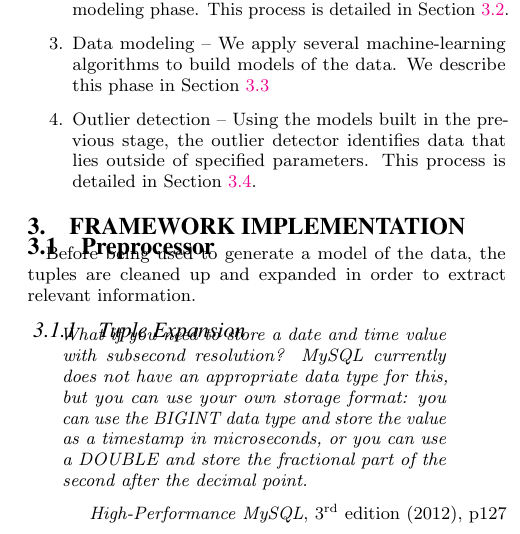
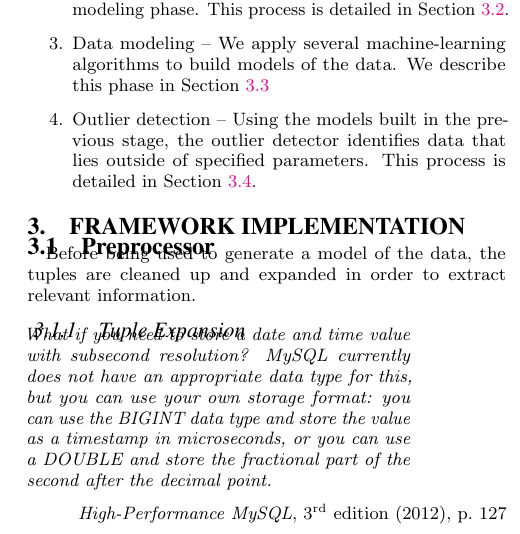
Before and after one commit to cpitclaudel/dBoost, a LaTeX document (paper/paper.tex, which reads paper/preproc.tex): part of one column of page 2 of 8, cut so that both start at the same text. Compiled offline with pdfLaTeX.

Commit message:
Flush the quote back to the left

```diff
--- a/paper/preproc.tex
+++ b/paper/preproc.tex
@@ -4,7 +4,7 @@ Before being used to generate a model of the data, the tuples are cleaned up and
 
 \subsubsection{Tuple Expansion}
 
-\indent\indent\begin{minipage}{0.8\linewidth}
+\noindent\begin{minipage}{0.8\linewidth}
   \itshape
   What if you need to store a date and time value with subsecond resolution? MySQL
   currently does not have an appropriate data type for this, but you can use your own
@@ -13,7 +13,7 @@ Before being used to generate a model of the data, the tuples are cleaned up and
   the decimal point.
 \end{minipage}
 \begin{flushright}
-  \textit{High-Performance MySQL}, 3\textsuperscript{rd} edition (2012), p127
+  \textit{High-Performance MySQL}, 3\textsuperscript{rd} edition (2012), p.~127
 \end{flushright}
 
 Data stored in databases often has rich semantics, encompassing dates and times, highly stuctured datatypes such as phone numbers or addresses, or GIS data. The semantics of plain SQL, however, are not expressive enough to properly store these rich data types. Programmers are thus forced to revert to simpler types, relying on application logic to parse the data.
```
